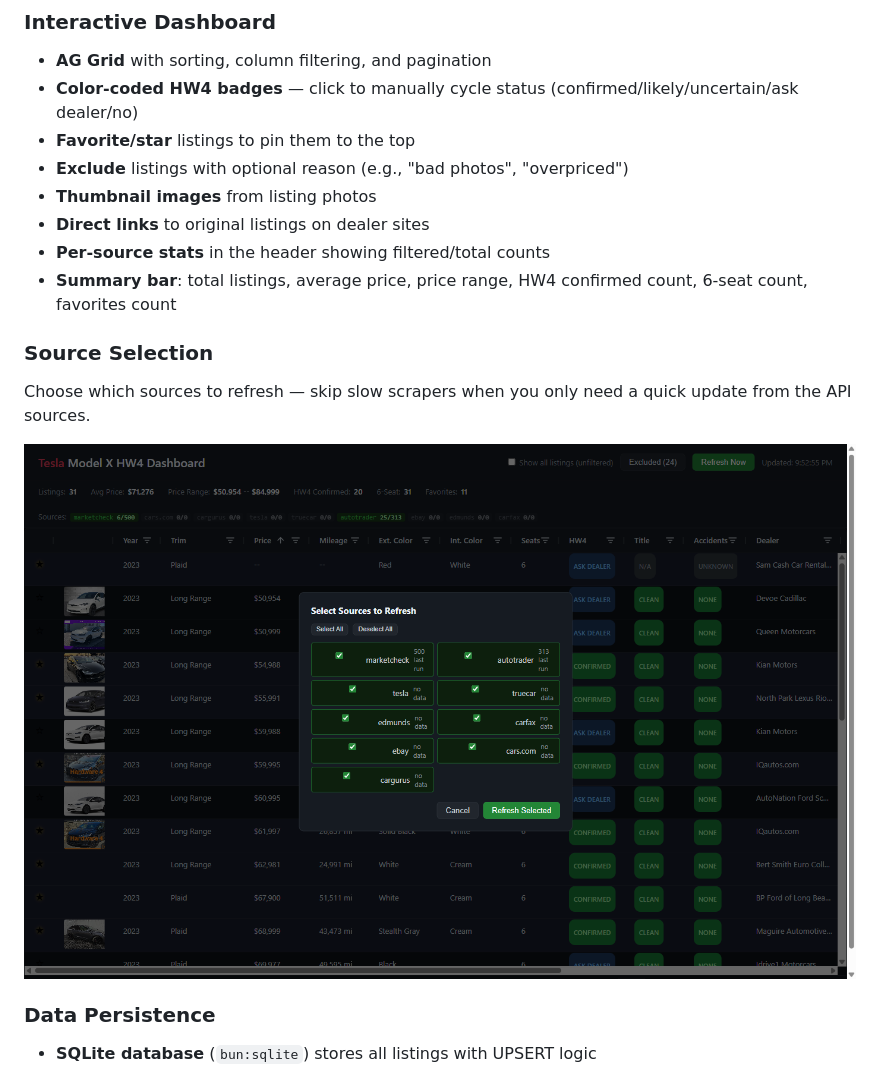
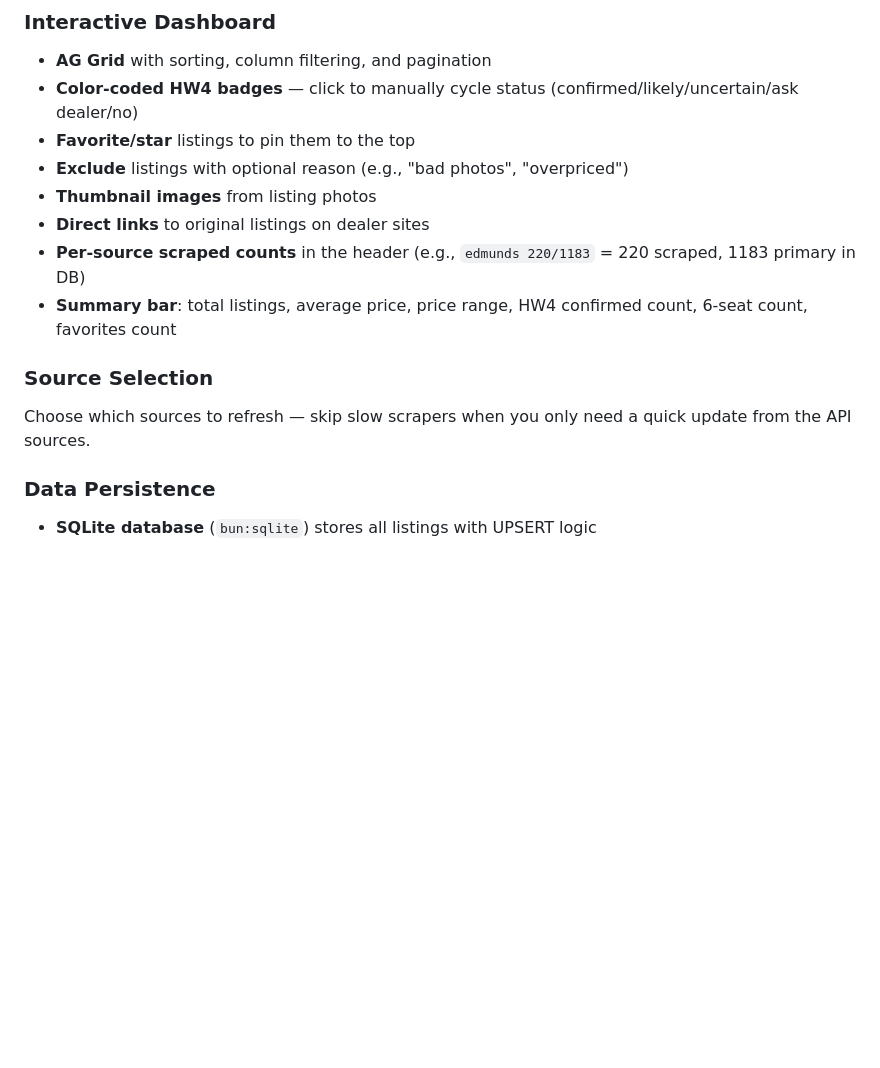
Before and after one commit to arm3n/tesla-model-x-dashboard, a Markdown page: README.md, the part around the change printed below. GitHub-like rendering; blank space fills up the shorter version.

```diff
--- a/README.md
+++ b/README.md
@@ -50,14 +49,12 @@ The default view applies all filters automatically:
 - **Exclude** listings with optional reason (e.g., "bad photos", "overpriced")
 - **Thumbnail images** from listing photos
 - **Direct links** to original listings on dealer sites
-- **Per-source stats** in the header showing filtered/total counts
+- **Per-source scraped counts** in the header (e.g., `edmunds 220/1183` = 220 scraped, 1183 primary in DB)
 - **Summary bar**: total listings, average price, price range, HW4 confirmed count, 6-seat count, favorites count
 
 ### Source Selection
 
 Choose which sources to refresh — skip slow scrapers when you only need a quick update from the API sources.
-
-![Refresh Modal](docs/screenshot-refresh-modal.png)
 
 ### Data Persistence
 
```
Also changed, not shown: other parts of README.md (+25 -20 lines), docs/screenshot-dashboard.png.
